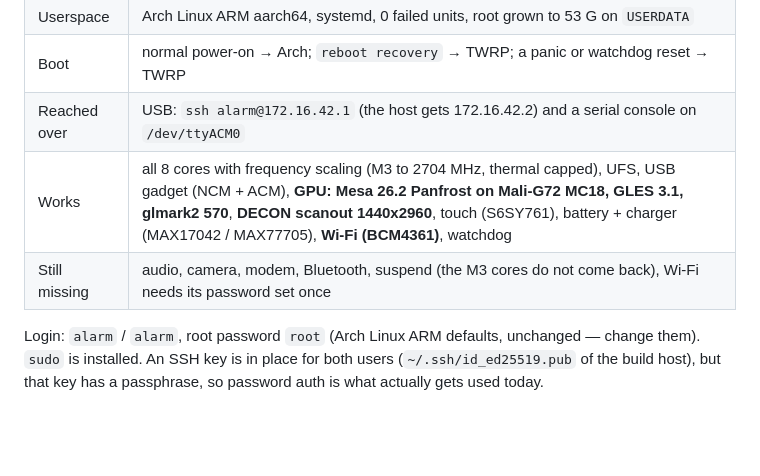
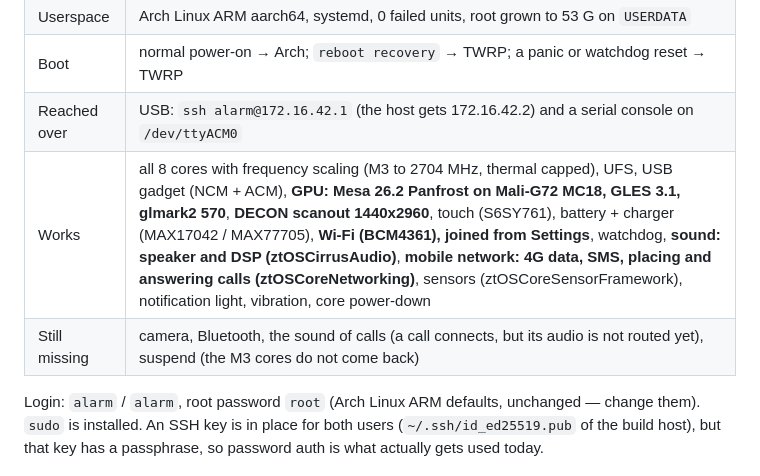
Before and after one commit to EaglesView/ztOS, a Markdown page: README.md, the part around the change. GitHub-like rendering; blank space fills up the shorter version.

Commit message:
README: sound, Wi-Fi from Settings and the mobile network work; what is still missing

```diff
--- a/README.md
+++ b/README.md
@@ -53,8 +53,8 @@ microSD / postmarketOS half is untouched.
 | Userspace | Arch Linux ARM aarch64, systemd, 0 failed units, root grown to 53 G on `USERDATA` |
 | Boot | normal power-on → Arch; `reboot recovery` → TWRP; a panic or watchdog reset → TWRP |
 | Reached over | USB: `ssh alarm@172.16.42.1` (the host gets 172.16.42.2) and a serial console on `/dev/ttyACM0` |
-| Works | all 8 cores with frequency scaling (M3 to 2704 MHz, thermal capped), UFS, USB gadget (NCM + ACM), **GPU: Mesa 26.2 Panfrost on Mali-G72 MC18, GLES 3.1, glmark2 570**, **DECON scanout 1440x2960**, touch (S6SY761), battery + charger (MAX17042 / MAX77705), **Wi-Fi (BCM4361)**, watchdog |
-| Still missing | audio, camera, modem, Bluetooth, suspend (the M3 cores do not come back), Wi-Fi needs its password set once |
+| Works | all 8 cores with frequency scaling (M3 to 2704 MHz, thermal capped), UFS, USB gadget (NCM + ACM), **GPU: Mesa 26.2 Panfrost on Mali-G72 MC18, GLES 3.1, glmark2 570**, **DECON scanout 1440x2960**, touch (S6SY761), battery + charger (MAX17042 / MAX77705), **Wi-Fi (BCM4361), joined from Settings**, watchdog, **sound: speaker and DSP (ztOSCirrusAudio)**, **mobile network: 4G data, SMS, placing and answering calls (ztOSCoreNetworking)**, sensors (ztOSCoreSensorFramework), notification light, vibration, core power-down |
+| Still missing | camera, Bluetooth, the sound of calls (a call connects, but its audio is not routed yet), suspend (the M3 cores do not come back) |
 
 Login: `alarm` / `alarm`, root password `root` (Arch Linux ARM defaults,
 unchanged — change them). `sudo` is installed. An SSH key is in place for both
```
